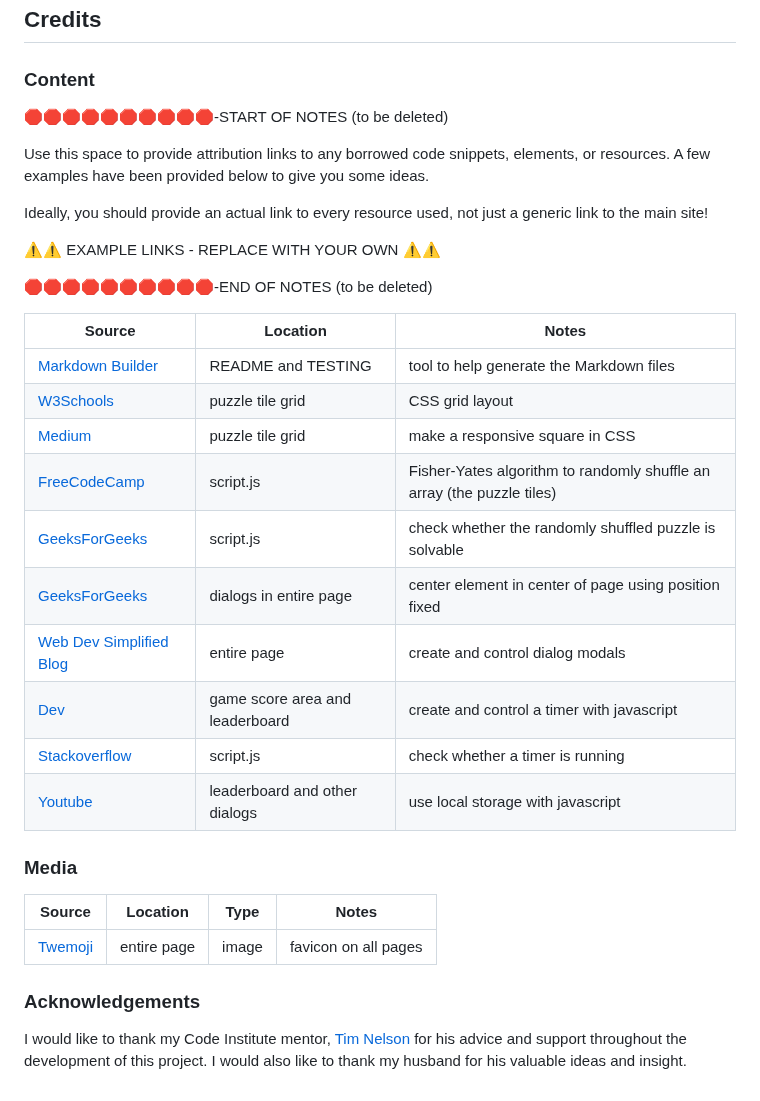
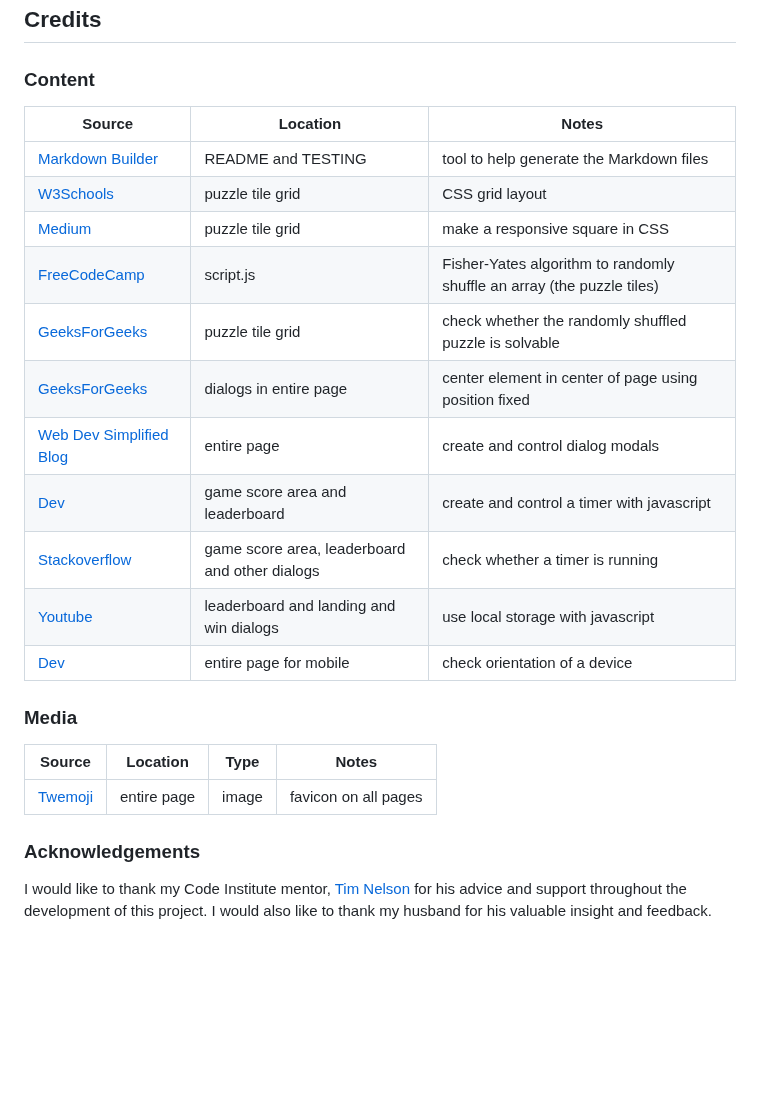
Before and after one commit to theresaabl/sliding-puzzle, a Markdown page: README.md, the part around one of its changes. Drawn GitHub-style; blank space fills up the shorter version.

Commit message:
Start describing the existing features

```diff
--- a/README.md
+++ b/README.md
@@ -168,31 +168,19 @@ There are no known differences between the local version in Gitpod and the live
 
 ### Content
 
-🛑🛑🛑🛑🛑🛑🛑🛑🛑🛑-START OF NOTES (to be deleted)
-
-Use this space to provide attribution links to any borrowed code snippets, elements, or resources.
-A few examples have been provided below to give you some ideas.
-
-Ideally, you should provide an actual link to every resource used, not just a generic link to the main site!
-
-⚠️⚠️ EXAMPLE LINKS - REPLACE WITH YOUR OWN ⚠️⚠️
-
-🛑🛑🛑🛑🛑🛑🛑🛑🛑🛑-END OF NOTES (to be deleted)
-
 | Source | Location | Notes |
 | --- | --- | --- |
 | [Markdown Builder](https://tim.2bn.dev/markdown-builder) | README and TESTING | tool to help generate the Markdown files |
 | [W3Schools](https://www.w3schools.com/CSS/css_grid.asp) | puzzle tile grid | CSS grid layout |
 | [Medium](https://hojelse.medium.com/make-a-truly-responsive-square-in-css-d917f5ef286d) | puzzle tile grid | make a responsive square in CSS |
 | [FreeCodeCamp](https://www.freecodecamp.org/news/how-to-shuffle-an-array-of-items-using-javascript-or-typescript/) | script.js | Fisher-Yates algorithm to randomly shuffle an array (the puzzle tiles) |
-| [GeeksForGeeks](https://www.geeksforgeeks.org/check-instance-15-puzzle-solvable/) | script.js | check whether the randomly shuffled puzzle is solvable |
+| [GeeksForGeeks](https://www.geeksforgeeks.org/check-instance-15-puzzle-solvable/) | puzzle tile grid | check whether the randomly shuffled puzzle is solvable |
 | [GeeksForGeeks](https://www.geeksforgeeks.org/how-to-center-an-element-using-positionfixed-in-css/) | dialogs in entire page | center element in center of page using position fixed |
 | [Web Dev Simplified Blog](https://blog.webdevsimplified.com/2023-04/html-dialog/) | entire page | create and control dialog modals |
 | [Dev](https://dev.to/walternascimentobarroso/creating-a-timer-with-javascript-8b7) | game score area and leaderboard | create and control a timer with javascript |
-| [Stackoverflow](https://stackoverflow.com/a/2679208) | script.js | check whether a timer is running |
-| [Youtube](https://www.youtube.com/watch?v=YL1F4dCUlLc&t=857s) | leaderboard and other dialogs | use local storage with javascript |
-
-
+| [Stackoverflow](https://stackoverflow.com/a/2679208) | game score area, leaderboard and other dialogs | check whether a timer is running |
+| [Youtube](https://www.youtube.com/watch?v=YL1F4dCUlLc&t=857s) | leaderboard and landing and win dialogs | use local storage with javascript |
+| [Dev](https://dev.to/dcodeyt/the-easiest-way-to-detect-device-orientation-in-javascript-7d7) | entire page for mobile | check orientation of a device |
 
 ### Media
 
@@ -202,4 +190,4 @@ Ideally, you should provide an actual link to every resource used, not just a ge
 
 ### Acknowledgements
 
-I would like to thank my Code Institute mentor, [Tim Nelson](https://github.com/TravelTimN) for his advice and support throughout the development of this project. I would also like to thank my husband for his valuable ideas and insight.
+I would like to thank my Code Institute mentor, [Tim Nelson](https://github.com/TravelTimN) for his advice and support throughout the development of this project. I would also like to thank my husband for his valuable insight and feedback.
```
Also changed, not shown: other parts of README.md (+16 -16 lines).
